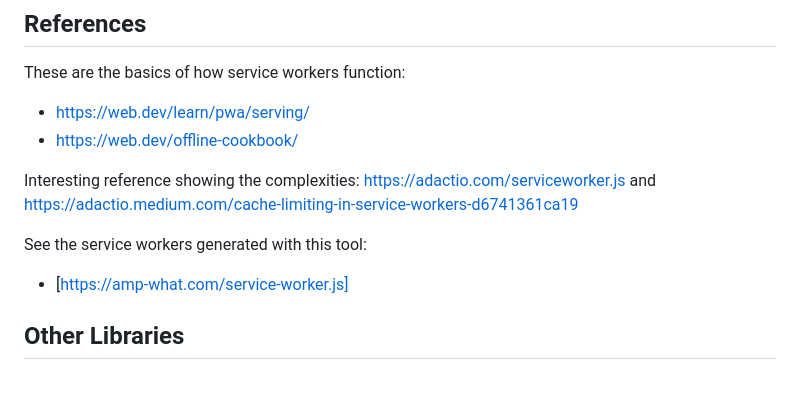
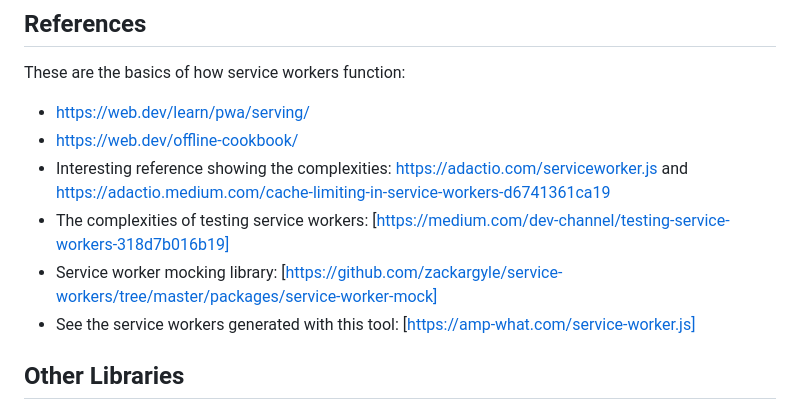
Before and after one commit to ndp/ts-playground, a Markdown page: src/service-worker/README.md, the part around the change. Drawn GitHub-style; blank space fills up the shorter version.

Commit message:
Update README.md
Add references having to do with service workers.

```diff
--- a/src/service-worker/README.md
+++ b/src/service-worker/README.md
@@ -215,11 +215,10 @@ There are [other libraries](#other-libraries) designed to help, which may be use
 These are the basics of how service workers function:
 - https://web.dev/learn/pwa/serving/
 - https://web.dev/offline-cookbook/
-
-Interesting reference showing the complexities: https://adactio.com/serviceworker.js and https://adactio.medium.com/cache-limiting-in-service-workers-d6741361ca19
-
-See the service workers generated with this tool:
-- [https://amp-what.com/service-worker.js]
+- Interesting reference showing the complexities: https://adactio.com/serviceworker.js and https://adactio.medium.com/cache-limiting-in-service-workers-d6741361ca19
+- The complexities of testing service workers: [https://medium.com/dev-channel/testing-service-workers-318d7b016b19]
+- Service worker mocking library: [https://github.com/zackargyle/service-workers/tree/master/packages/service-worker-mock]
+- See the service workers generated with this tool: [https://amp-what.com/service-worker.js]
 
 ## Other Libraries
 - https://web.dev/learn/pwa/workbox/ -- popular and very cool tool. This will work for many projects, but I was looking for something where I had a little more control.
```
